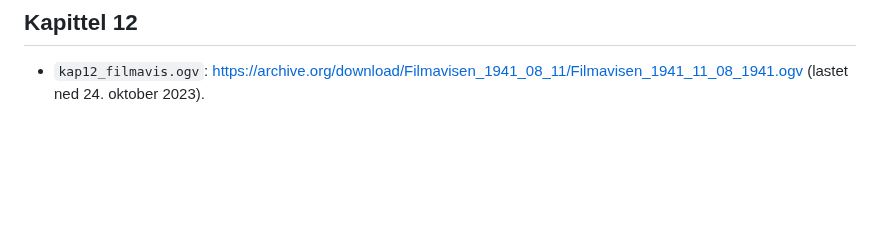
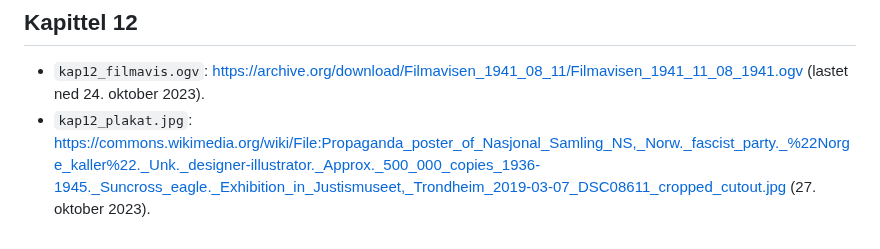
Before and after one commit to Hegghammer/rbok, a Markdown page: kilder.md, the part around the change. Drawn GitHub-style; blank space fills up the shorter version.

Commit message:
add poster

```diff
--- a/kilder.md
+++ b/kilder.md
@@ -97,3 +97,4 @@ write.csv(df, "parti/kap11_program.csv", row.names = FALSE)
 ## Kapittel 12
 
 - `kap12_filmavis.ogv`: https://archive.org/download/Filmavisen_1941_08_11/Filmavisen_1941_11_08_1941.ogv (lastet ned 24. oktober 2023).
+- `kap12_plakat.jpg`: https://commons.wikimedia.org/wiki/File:Propaganda_poster_of_Nasjonal_Samling_NS,_Norw._fascist_party._%22Norge_kaller%22._Unk._designer-illustrator._Approx._500_000_copies_1936-1945._Suncross_eagle._Exhibition_in_Justismuseet,_Trondheim_2019-03-07_DSC08611_cropped_cutout.jpg (27. oktober 2023).
```
